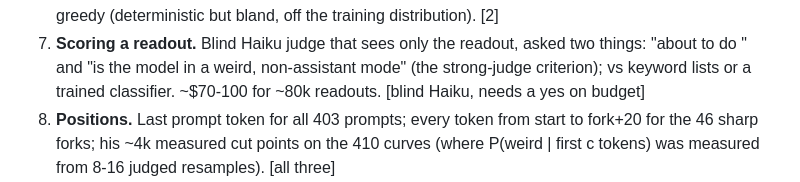
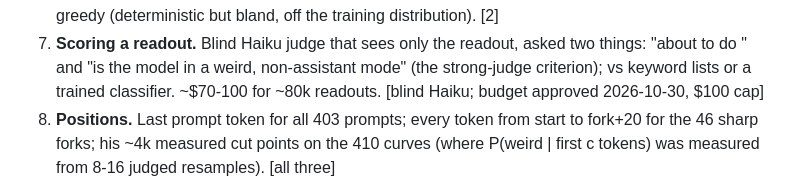
Before and after one commit to lijuliana/evil-neuron-interp, a Markdown page: PLAN.md, the part around the change. GitHub-like rendering.

Commit message:
haiku scoring budget: $100

```diff
--- a/PLAN.md
+++ b/PLAN.md
@@ -59,7 +59,7 @@ temperature 0.8, top-p 0.95, cap 256 (src/olens.py's s3d defaults), so s3d is th
    (deterministic but bland, off the training distribution). [2]
 7. **Scoring a readout.** Blind Haiku judge that sees only the readout, asked two things: "about to do <behavior>"
    and "is the model in a weird, non-assistant mode" (the strong-judge criterion); vs keyword lists or a trained
-   classifier. ~$70-100 for ~80k readouts. [blind Haiku, needs a yes on budget]
+   classifier. ~$70-100 for ~80k readouts. [blind Haiku; budget approved 2026-10-30, $100 cap]
 8. **Positions.** Last prompt token for all 403 prompts; every token from start to fork+20 for the 46 sharp forks;
    his ~4k measured cut points on the 410 curves (where P(weird | first c tokens) was measured from 8-16 judged
    resamples). [all three]
```
